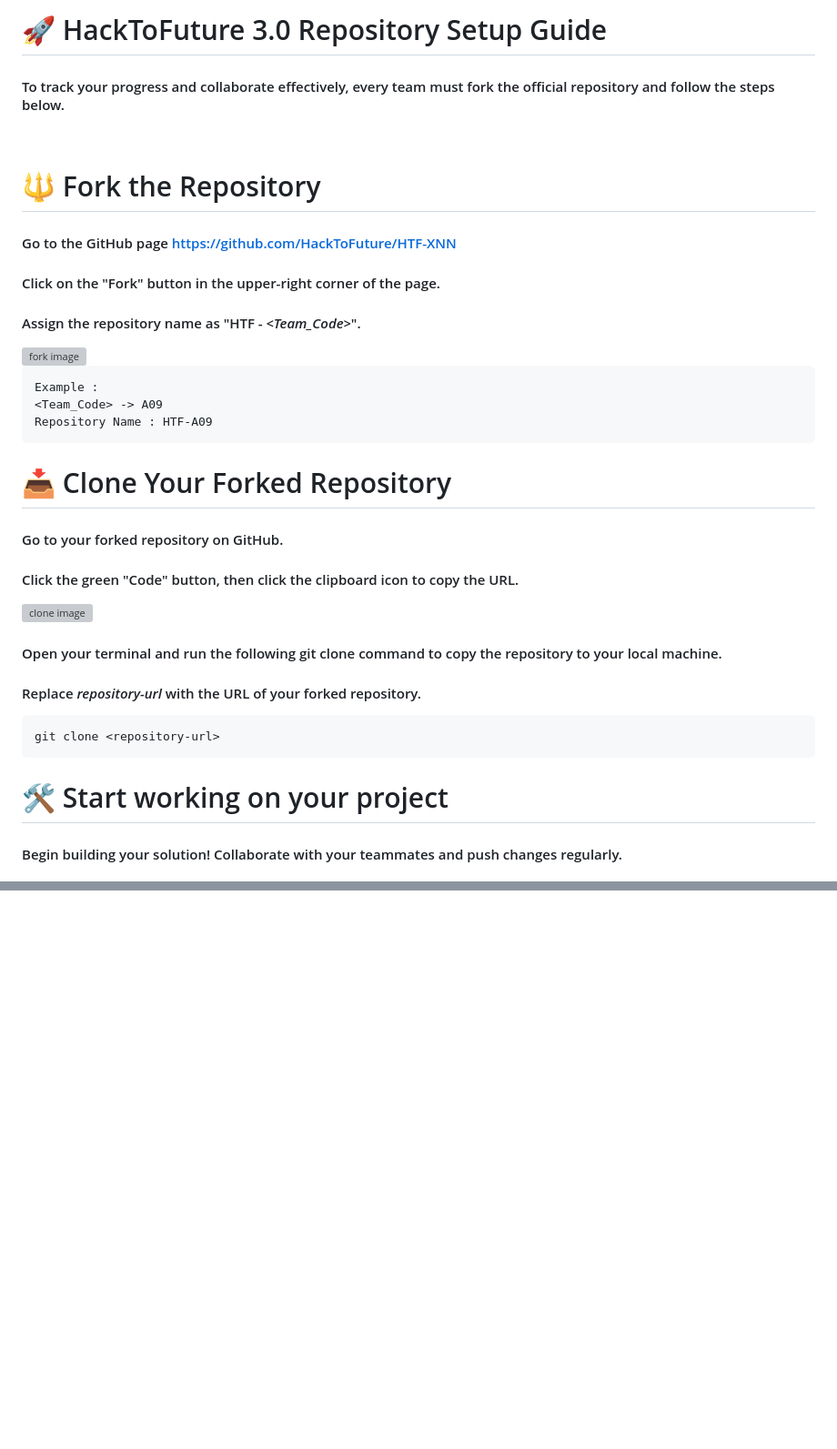
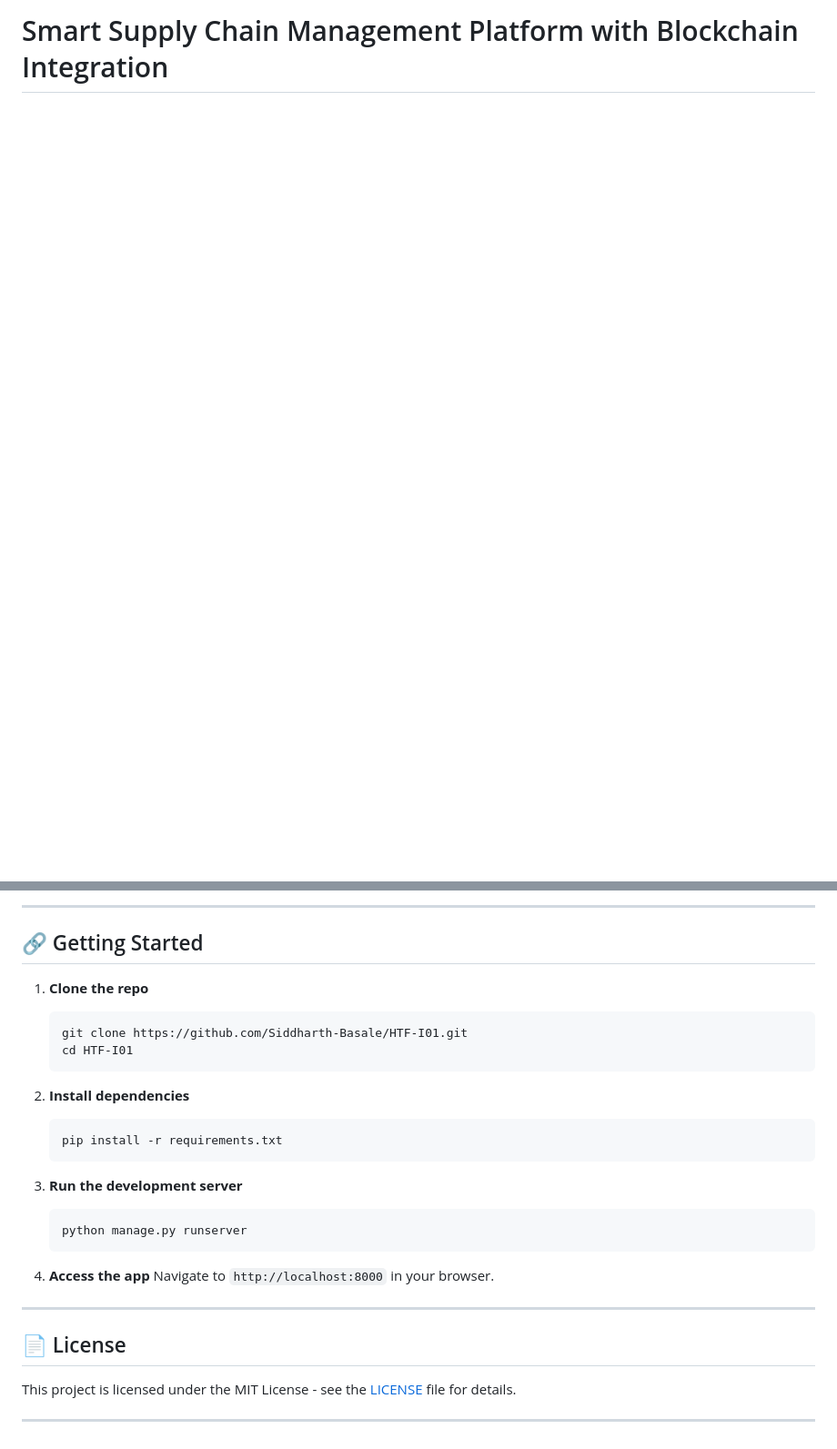
Before and after one commit to Siddharth-Basale/HTF-I01, a Markdown page: README.md, 2 parts joined by grey strips. Shown at 91% size. GitHub-like rendering; blank space fills up the shorter version; grey boxes are pictures that could not be loaded.

````diff
--- a/README.md
+++ b/README.md
@@ -1,34 +1,2 @@
-# 🚀 HackToFuture 3.0 Repository Setup Guide
-#### To track your progress and collaborate effectively, every team must fork the official repository and follow the steps below.
-<br>
+# Smart Supply Chain Management Platform with Blockchain Integration
 
-# 🔱 Fork the Repository
- #### Go to the GitHub page https://github.com/HackToFuture/HTF-XNN <br>
-  #### Click on the "Fork" button in the upper-right corner of the page.
-  #### Assign the repository name as "HTF - *<Team_Code>*".
-
-  <img align="center" width = "500" src = "https://docs.github.com/assets/cb-40742/mw-1440/images/help/repository/fork-button.webp" alt="fork image"/>
-
-
-  ```
-  Example :
-  <Team_Code> -> A09
-  Repository Name : HTF-A09
-```
-
-# 📥 Clone Your Forked Repository
-  #### Go to your forked repository on GitHub.
-  #### Click the green "Code" button, then click the clipboard icon to copy the URL.
-
-   <img align="center" width = "500" height="200" src = "https://docs.github.com/assets/cb-60499/mw-1440/images/help/repository/https-url-clone-cli.webp" alt="clone image"/>
-
-  #### Open your terminal and run the following git clone command to copy the repository to your local machine.
-  #### Replace *repository-url* with the URL of your forked repository.
-  ```
-  git clone <repository-url>
-```
-
-
-# 🛠️ Start working on your project
-#### Begin building your solution! Collaborate with your teammates and push changes regularly.
-
@@ -89,0 +76,33 @@ Example: git commit -m "fix(button): fix submit button not working"
+---
+
+## 🔗 Getting Started
+
+1. **Clone the repo**
+
+   ```bash
+   git clone https://github.com/Siddharth-Basale/HTF-I01.git
+   cd HTF-I01
+   ```
+
+2. **Install dependencies**
+
+   ```bash
+   pip install -r requirements.txt
+   ```
+
+3. **Run the development server**
+
+   ```bash
+   python manage.py runserver
+   ```
+
+4. **Access the app**
+   Navigate to `http://localhost:8000` in your browser.
+
+---
+
+## 📄 License
+
+This project is licensed under the MIT License - see the [LICENSE](LICENSE) file for details.
+
+---
````
Also changed, not shown: other parts of README.md (+70 -52 lines).
